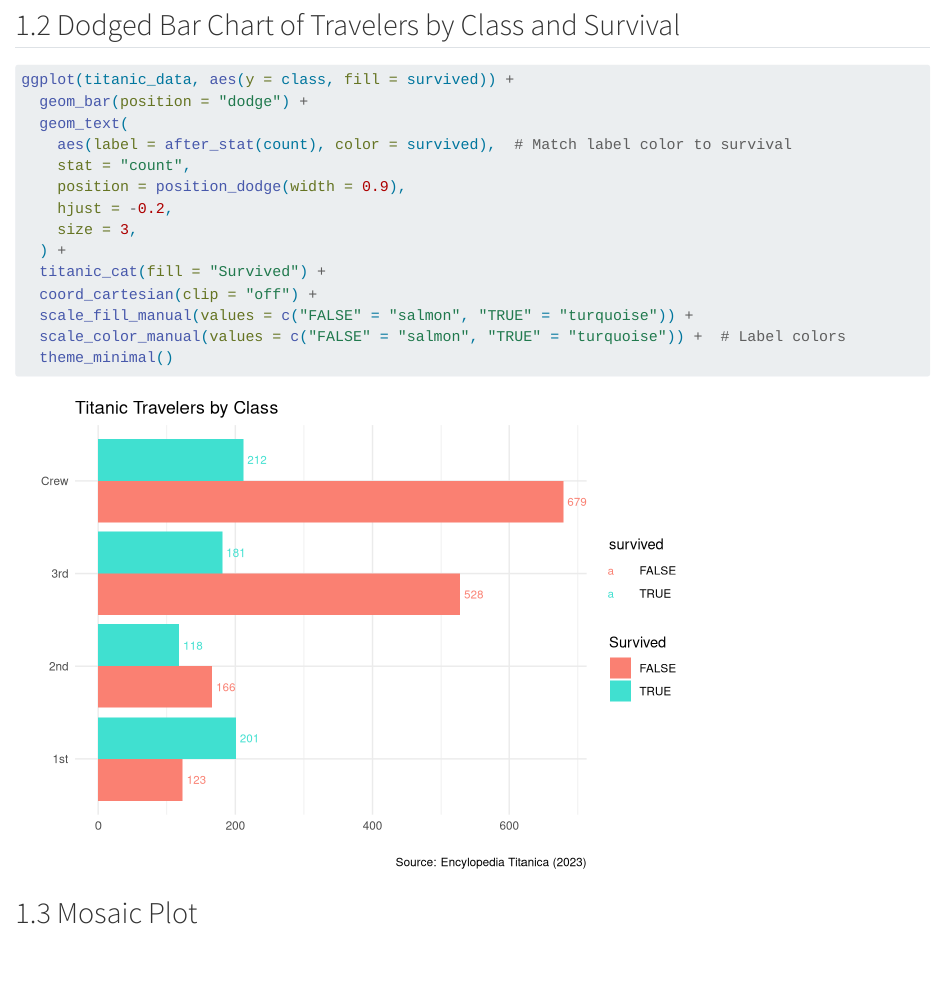
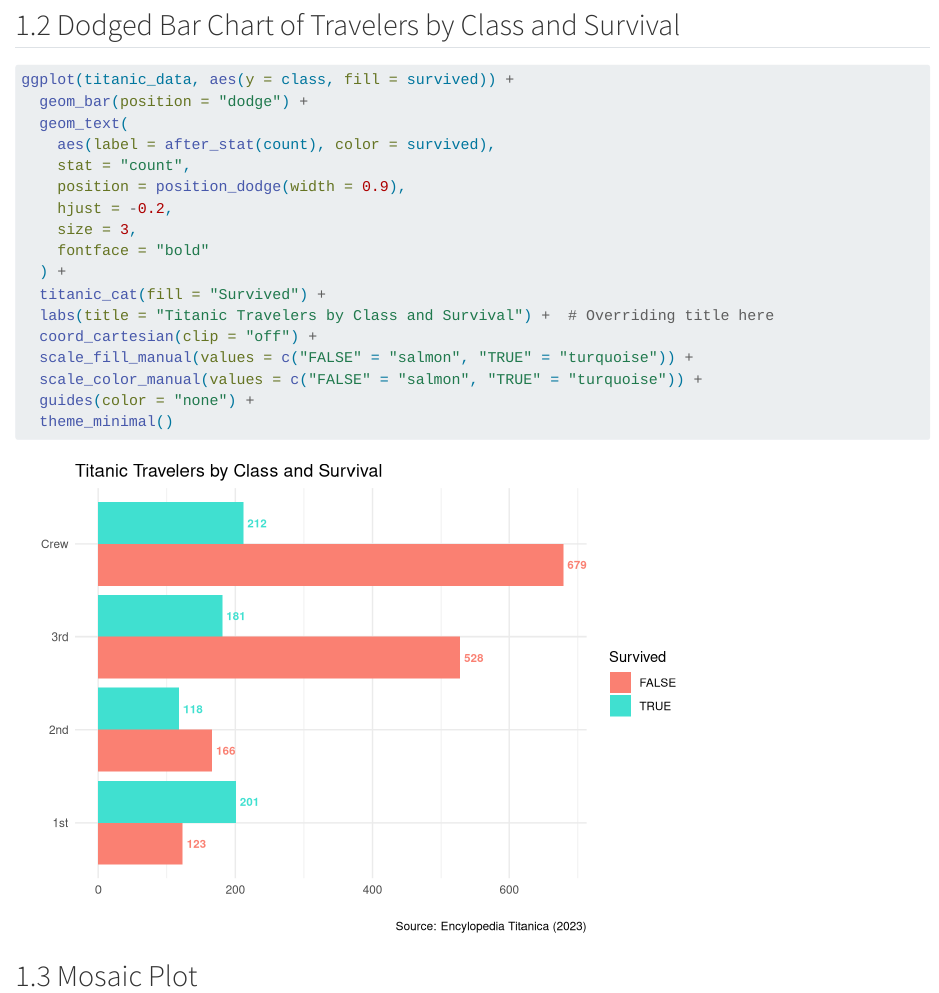
Before and after one commit to drjoelkoh/InfoVis_Lab4, a Quarto document (Week4_Lab.qmd): the page in a window 1100 px wide, from 1910 px down. Rendered offline with R 4.5, knitr and Pandoc in place of Quarto, with nearby package versions.

Commit message:
Task 1.2 done

````diff
--- a/Week4_Lab.qmd
+++ b/Week4_Lab.qmd
@@ -45,16 +45,19 @@ ggplot(titanic_data, aes(y=class)) +
 ggplot(titanic_data, aes(y = class, fill = survived)) +
   geom_bar(position = "dodge") +
   geom_text(
-    aes(label = after_stat(count), color = survived),  # Match label color to survival
+    aes(label = after_stat(count), color = survived),
     stat = "count",
     position = position_dodge(width = 0.9),
     hjust = -0.2,
     size = 3,
+    fontface = "bold"
   ) +
   titanic_cat(fill = "Survived") +
+  labs(title = "Titanic Travelers by Class and Survival") +  # Overriding title here
   coord_cartesian(clip = "off") +
   scale_fill_manual(values = c("FALSE" = "salmon", "TRUE" = "turquoise")) +
-  scale_color_manual(values = c("FALSE" = "salmon", "TRUE" = "turquoise")) +  # Label colors
+  scale_color_manual(values = c("FALSE" = "salmon", "TRUE" = "turquoise")) +
+  guides(color = "none") +
   theme_minimal()
 ```
 
````
